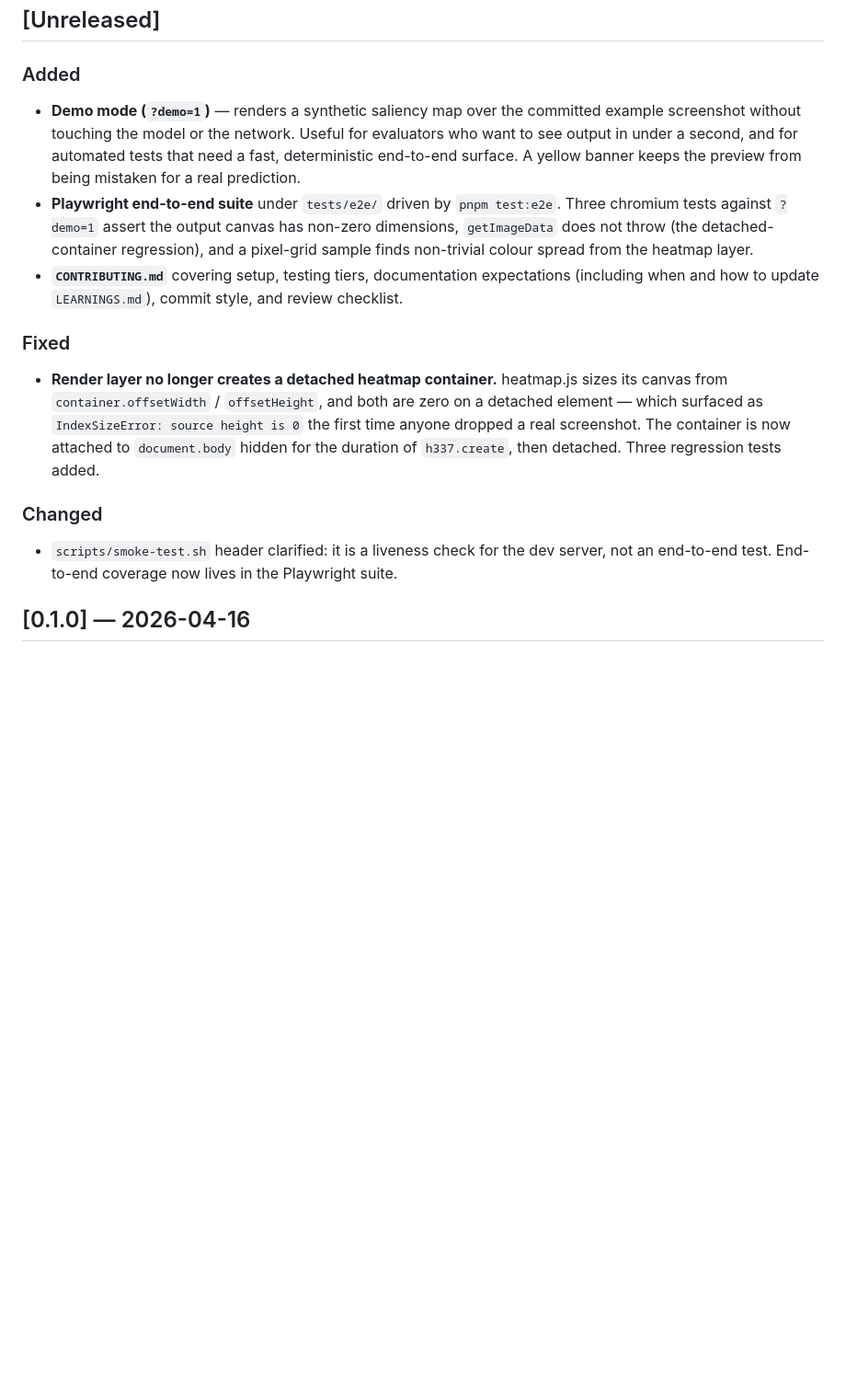
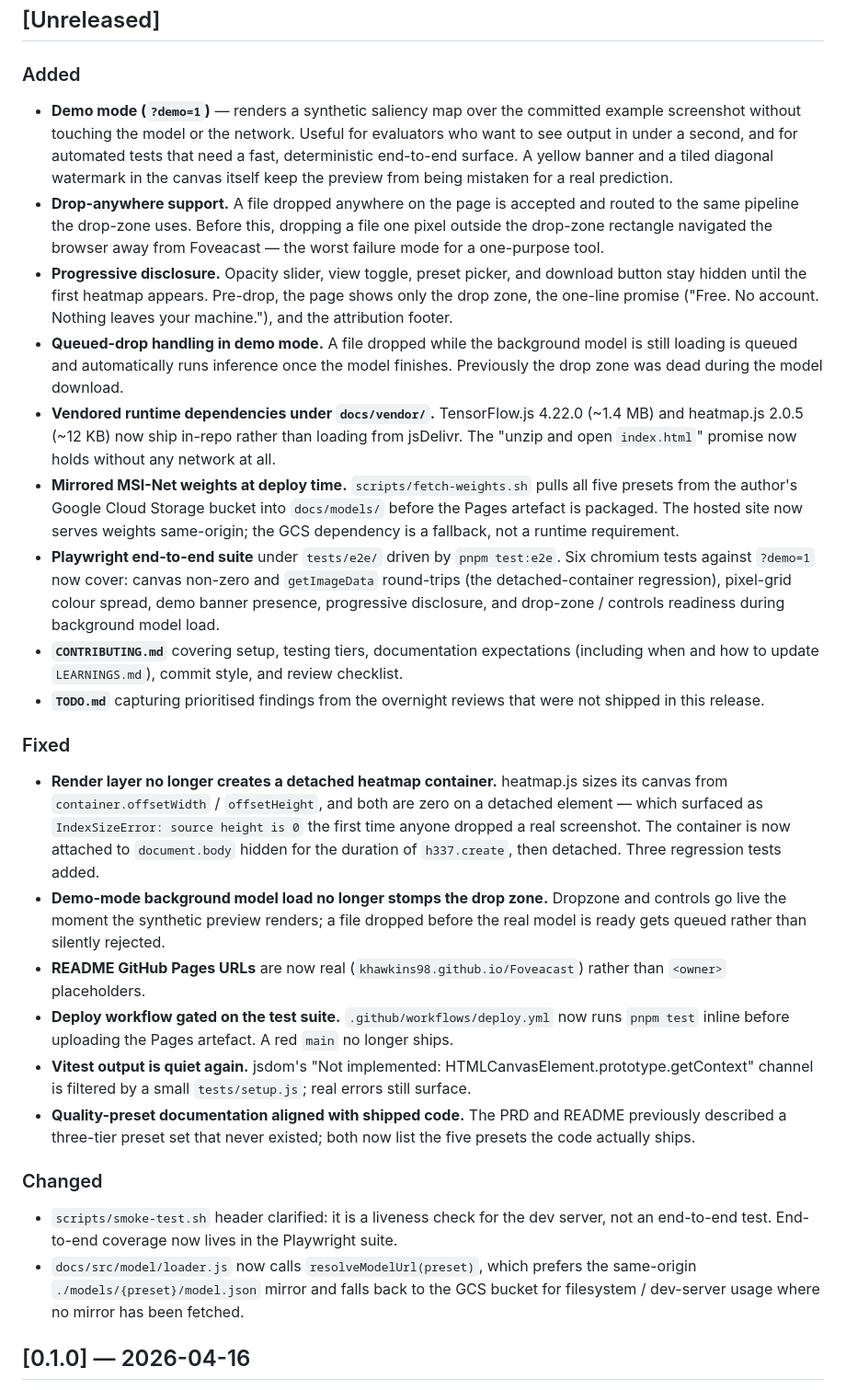
Before and after one commit to khawkins98/Foveacast, a Markdown page: CHANGELOG.md, the part around the change. Shown at 92% size. GitHub-like rendering; blank space fills up the shorter version.

```diff
--- a/CHANGELOG.md
+++ b/CHANGELOG.md
@@ -6,17 +6,29 @@ All notable changes to Foveacast are recorded here. Format follows [Keep a Chang
 
 ### Added
 
-- **Demo mode (`?demo=1`)** — renders a synthetic saliency map over the committed example screenshot without touching the model or the network. Useful for evaluators who want to see output in under a second, and for automated tests that need a fast, deterministic end-to-end surface. A yellow banner keeps the preview from being mistaken for a real prediction.
-- **Playwright end-to-end suite** under `tests/e2e/` driven by `pnpm test:e2e`. Three chromium tests against `?demo=1` assert the output canvas has non-zero dimensions, `getImageData` does not throw (the detached-container regression), and a pixel-grid sample finds non-trivial colour spread from the heatmap layer.
+- **Demo mode (`?demo=1`)** — renders a synthetic saliency map over the committed example screenshot without touching the model or the network. Useful for evaluators who want to see output in under a second, and for automated tests that need a fast, deterministic end-to-end surface. A yellow banner and a tiled diagonal watermark in the canvas itself keep the preview from being mistaken for a real prediction.
+- **Drop-anywhere support.** A file dropped anywhere on the page is accepted and routed to the same pipeline the drop-zone uses. Before this, dropping a file one pixel outside the drop-zone rectangle navigated the browser away from Foveacast — the worst failure mode for a one-purpose tool.
+- **Progressive disclosure.** Opacity slider, view toggle, preset picker, and download button stay hidden until the first heatmap appears. Pre-drop, the page shows only the drop zone, the one-line promise ("Free. No account. Nothing leaves your machine."), and the attribution footer.
+- **Queued-drop handling in demo mode.** A file dropped while the background model is still loading is queued and automatically runs inference once the model finishes. Previously the drop zone was dead during the model download.
+- **Vendored runtime dependencies under `docs/vendor/`.** TensorFlow.js 4.22.0 (~1.4 MB) and heatmap.js 2.0.5 (~12 KB) now ship in-repo rather than loading from jsDelivr. The "unzip and open `index.html`" promise now holds without any network at all.
+- **Mirrored MSI-Net weights at deploy time.** `scripts/fetch-weights.sh` pulls all five presets from the author's Google Cloud Storage bucket into `docs/models/` before the Pages artefact is packaged. The hosted site now serves weights same-origin; the GCS dependency is a fallback, not a runtime requirement.
+- **Playwright end-to-end suite** under `tests/e2e/` driven by `pnpm test:e2e`. Six chromium tests against `?demo=1` now cover: canvas non-zero and `getImageData` round-trips (the detached-container regression), pixel-grid colour spread, demo banner presence, progressive disclosure, and drop-zone / controls readiness during background model load.
 - **`CONTRIBUTING.md`** covering setup, testing tiers, documentation expectations (including when and how to update `LEARNINGS.md`), commit style, and review checklist.
+- **`TODO.md`** capturing prioritised findings from the overnight reviews that were not shipped in this release.
 
 ### Fixed
 
 - **Render layer no longer creates a detached heatmap container.** heatmap.js sizes its canvas from `container.offsetWidth` / `offsetHeight`, and both are zero on a detached element — which surfaced as `IndexSizeError: source height is 0` the first time anyone dropped a real screenshot. The container is now attached to `document.body` hidden for the duration of `h337.create`, then detached. Three regression tests added.
+- **Demo-mode background model load no longer stomps the drop zone.** Dropzone and controls go live the moment the synthetic preview renders; a file dropped before the real model is ready gets queued rather than silently rejected.
+- **README GitHub Pages URLs** are now real (`khawkins98.github.io/Foveacast`) rather than `<owner>` placeholders.
+- **Deploy workflow gated on the test suite.** `.github/workflows/deploy.yml` now runs `pnpm test` inline before uploading the Pages artefact. A red `main` no longer ships.
+- **Vitest output is quiet again.** jsdom's "Not implemented: HTMLCanvasElement.prototype.getContext" channel is filtered by a small `tests/setup.js`; real errors still surface.
+- **Quality-preset documentation aligned with shipped code.** The PRD and README previously described a three-tier preset set that never existed; both now list the five presets the code actually ships.
 
 ### Changed
 
 - `scripts/smoke-test.sh` header clarified: it is a liveness check for the dev server, not an end-to-end test. End-to-end coverage now lives in the Playwright suite.
+- `docs/src/model/loader.js` now calls `resolveModelUrl(preset)`, which prefers the same-origin `./models/{preset}/model.json` mirror and falls back to the GCS bucket for filesystem / dev-server usage where no mirror has been fetched.
 
 ## [0.1.0] — 2026-04-16
 
```
Also changed, not shown: README.md (+1 -1 lines), TODO.md (added, +175 -0 lines).
